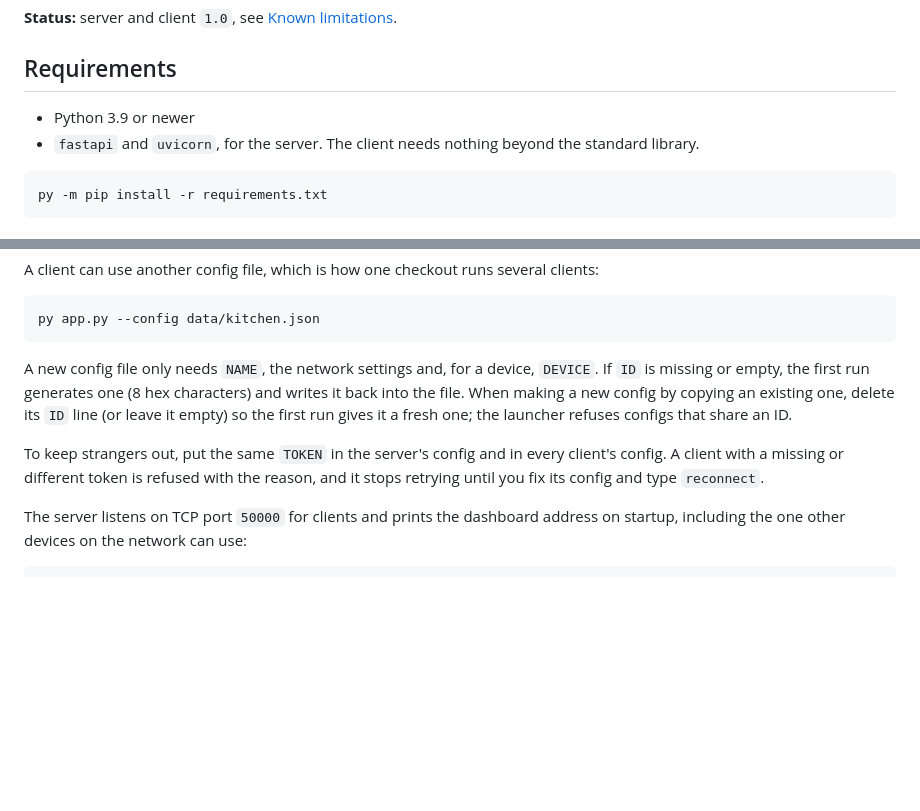
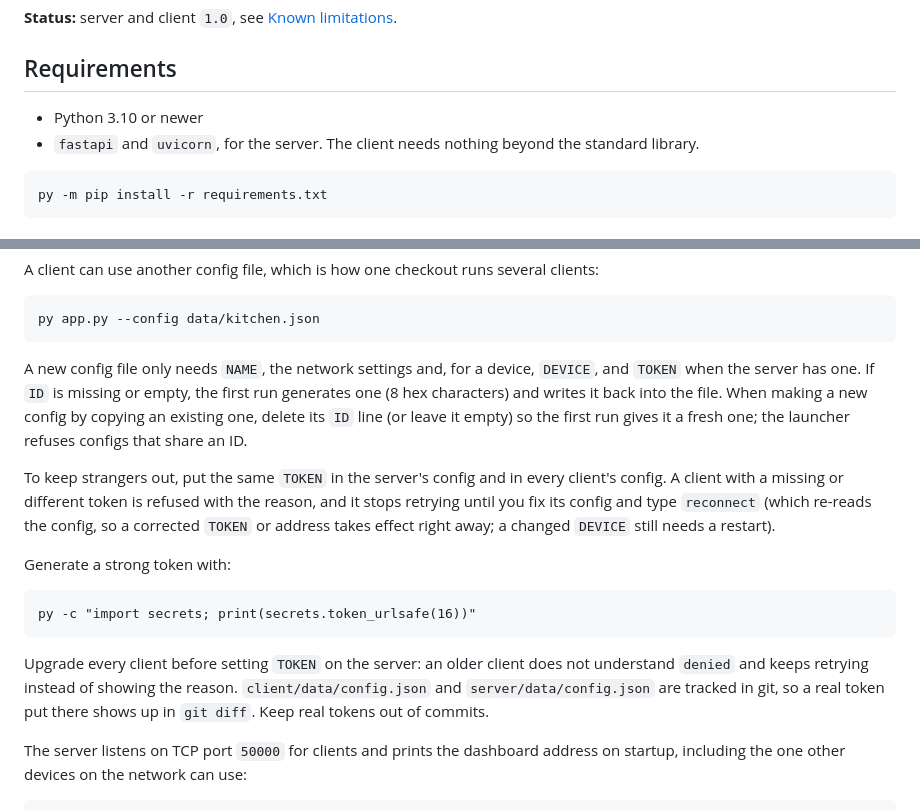
Before and after one commit to Fxdvs/pyhome, a Markdown page: README.md, 2 parts joined by grey strips. Drawn GitHub-style; blank space fills up the shorter version.

Commit message:
README: raise Python floor to 3.10, document token generation and upgrade order
Co-Authored-By: Claude Opus 5 <noreply@anthropic.com>

````diff
--- a/README.md
+++ b/README.md
@@ -11,7 +11,7 @@ Both sides run as a console application with their own command prompt.
 
 ## Requirements
 
-- Python 3.9 or newer
+- Python 3.10 or newer
 - `fastapi` and `uvicorn`, for the server. The client needs nothing beyond the
   standard library.
 
@@ -41,7 +41,8 @@ clients:
 py app.py --config data/kitchen.json
 ```
 
-A new config file only needs `NAME`, the network settings and, for a device, `DEVICE`. If `ID` is
+A new config file only needs `NAME`, the network settings and, for a device, `DEVICE`, and
+`TOKEN` when the server has one. If `ID` is
 missing or empty, the first run generates one (8 hex characters) and writes it
 back into the file. When making a new config by copying an existing one,
 delete its `ID` line (or leave it empty) so the first run gives it a fresh
@@ -49,7 +50,20 @@ one; the launcher refuses configs that share an ID.
 
 To keep strangers out, put the same `TOKEN` in the server's config and in every
 client's config. A client with a missing or different token is refused with the
-reason, and it stops retrying until you fix its config and type `reconnect`.
+reason, and it stops retrying until you fix its config and type `reconnect` (which
+re-reads the config, so a corrected `TOKEN` or address takes effect right away; a
+changed `DEVICE` still needs a restart).
+
+Generate a strong token with:
+
+```
+py -c "import secrets; print(secrets.token_urlsafe(16))"
+```
+
+Upgrade every client before setting `TOKEN` on the server: an older client does
+not understand `denied` and keeps retrying instead of showing the reason.
+`client/data/config.json` and `server/data/config.json` are tracked in git, so a
+real token put there shows up in `git diff`. Keep real tokens out of commits.
 
 The server listens on TCP port `50000` for clients and prints the dashboard
 address on startup, including the one other devices on the network can use:
````
